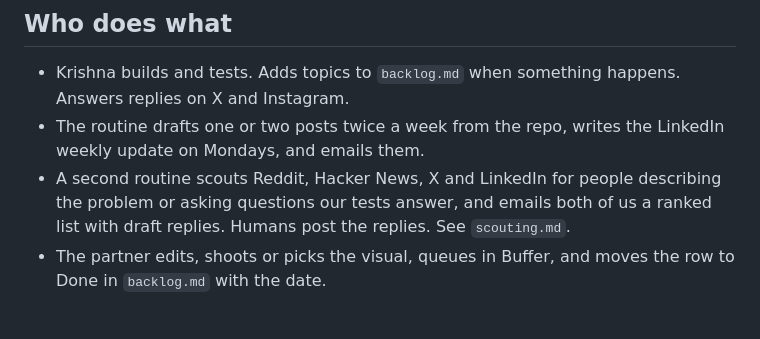
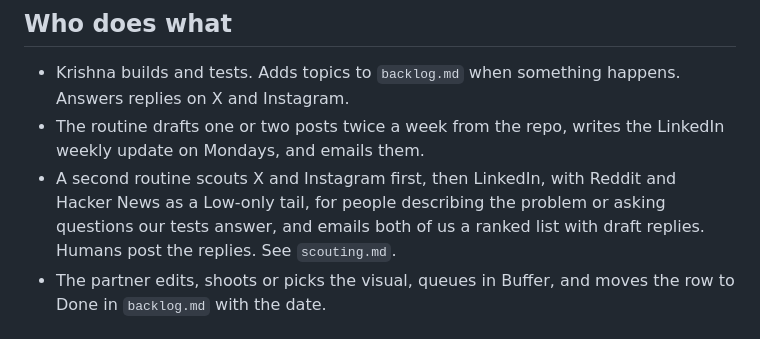
Before and after one commit to krishnarajagopal2011/floodmesh, a Markdown page: social/README.md, the part around the change. GitHub-like rendering.

```diff
--- a/social/README.md
+++ b/social/README.md
@@ -12,10 +12,11 @@ queues posts in Buffer.
   happens. Answers replies on X and Instagram.
 - The routine drafts one or two posts twice a week from the repo, writes the
   LinkedIn weekly update on Mondays, and emails them.
-- A second routine scouts Reddit, Hacker News, X and LinkedIn for people
-  describing the problem or asking questions our tests answer, and emails
-  both of us a ranked list with draft replies. Humans post the replies.
-  See `scouting.md`.
+- A second routine scouts X and Instagram first, then LinkedIn, with
+  Reddit and Hacker News as a Low-only tail, for people describing the
+  problem or asking questions our tests answer, and emails both of us a
+  ranked list with draft replies. Humans post the replies. See
+  `scouting.md`.
 - The partner edits, shoots or picks the visual, queues in Buffer, and moves
   the row to Done in `backlog.md` with the date.
 
```
Also changed, not shown: social/scouting.md (+92 -73 lines).
